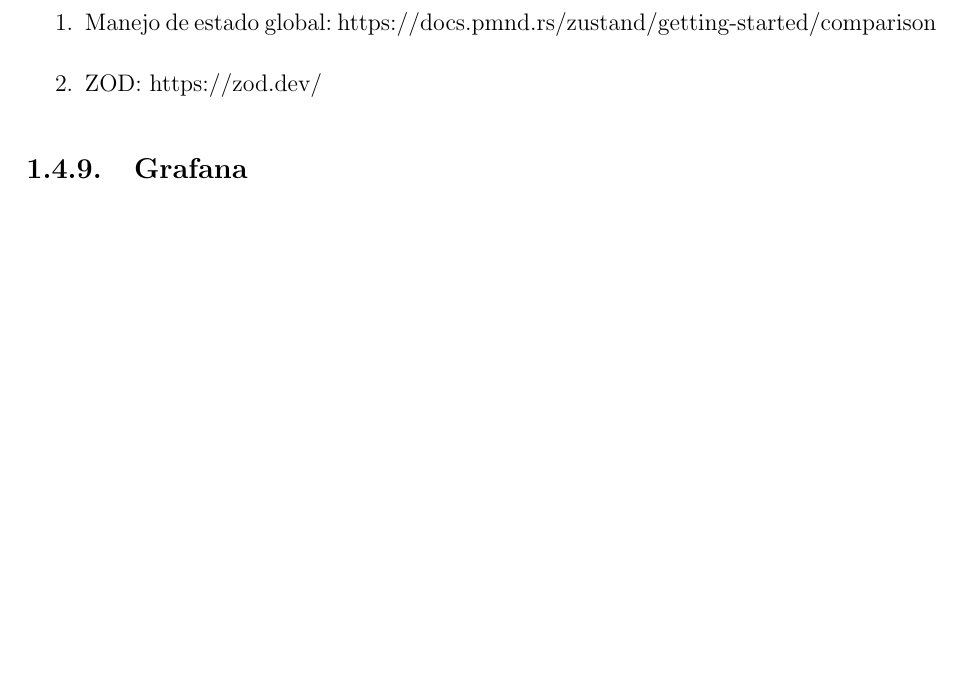
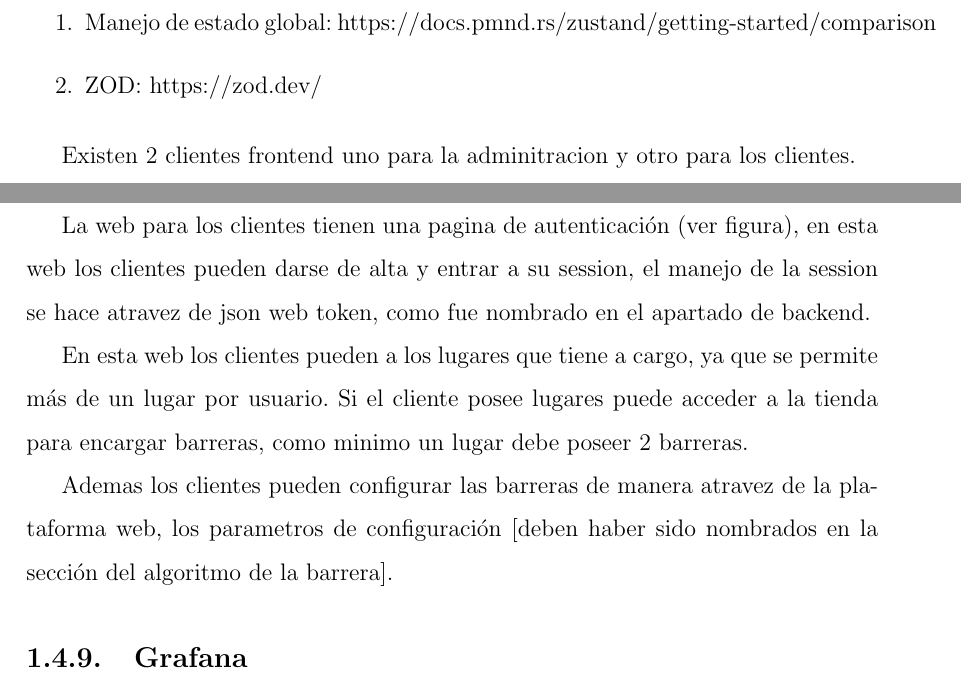
Before and after one commit to Proyecto-Integrador-profesional/tesis-escrita, a LaTeX document (index.tex, which reads chapters/ideas/server.tex): part of page 15 of 16 before the commit and two parts of pages 15 and 16 of 17 after it, the two joined at a grey line, cut so that both start at the same text, the shorter picture padded with empty space. Compiled offline with pdfLaTeX.

Commit message:
feat: implementacion de algunas cosas del front

```diff
--- a/chapters/ideas/server.tex
+++ b/chapters/ideas/server.tex
@@ -95,6 +95,15 @@ Basicamente se va a hablar del panel admin y algun funciones para los clientes.
         \item ZOD: https://zod.dev/
 \end{enumerate}
 
+Existen 2 clientes frontend uno para la adminitracion y otro para los clientes.
+
+\subsubsection{Clientes}
+
+La web para los clientes tienen una pagina de autenticación (ver figura), en esta web los clientes pueden darse de alta y entrar a su session, el manejo de la session se hace atravez de json web token, como fue nombrado en el apartado de backend.
+
+En esta web los clientes pueden a los lugares que tiene a cargo, ya que se permite más de un lugar por usuario. Si el cliente posee lugares puede acceder a la tienda para encargar barreras, como minimo un lugar debe poseer 2 barreras.
+
+Ademas los clientes pueden configurar las barreras de manera atravez de la plataforma web, los parametros de configuración [deben haber sido nombrados en la sección del algoritmo de la barrera].
 
 \subsection{Grafana}
 
```
Also changed, not shown: index.tex (line endings or trailing spaces).
